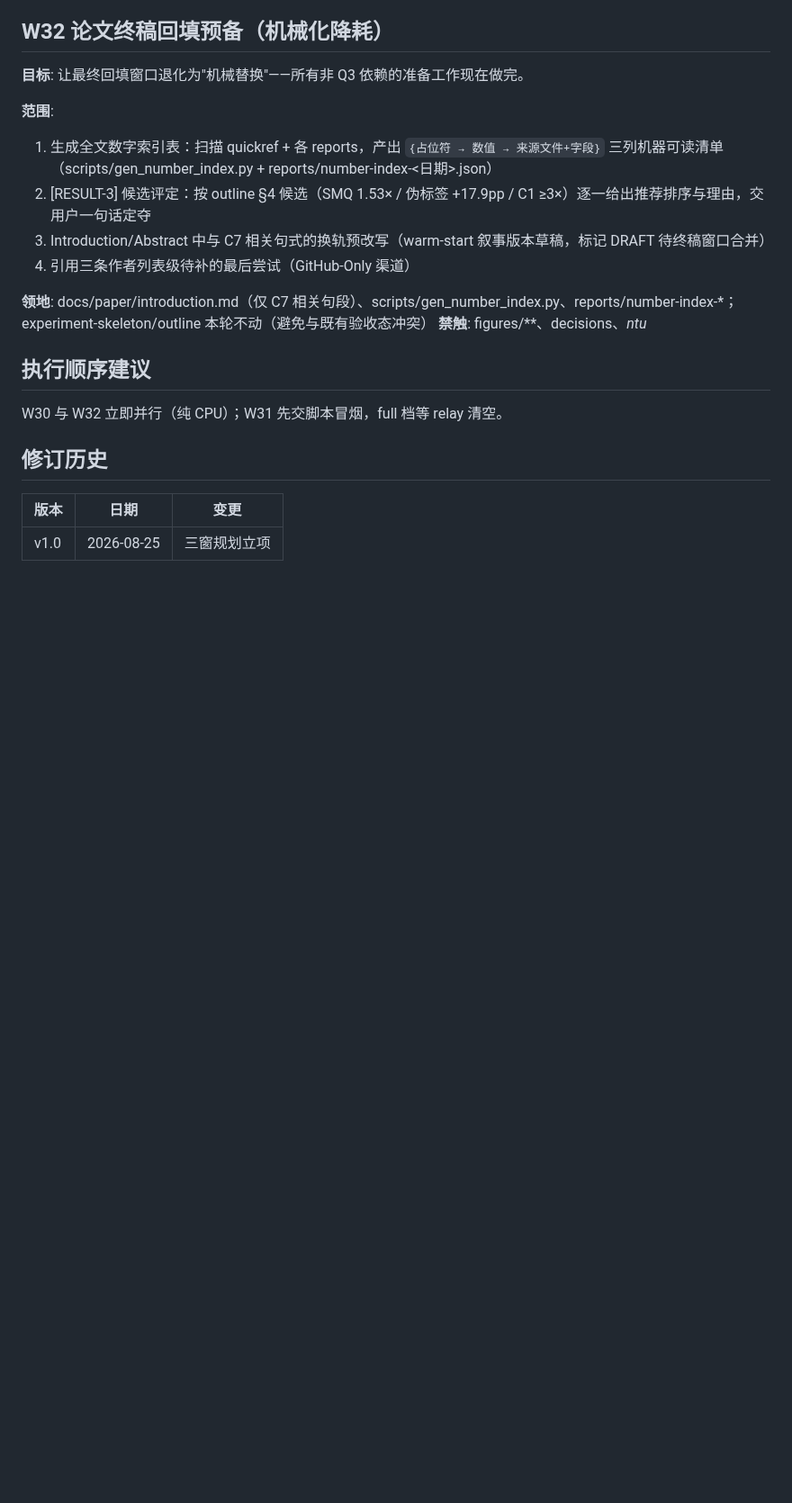
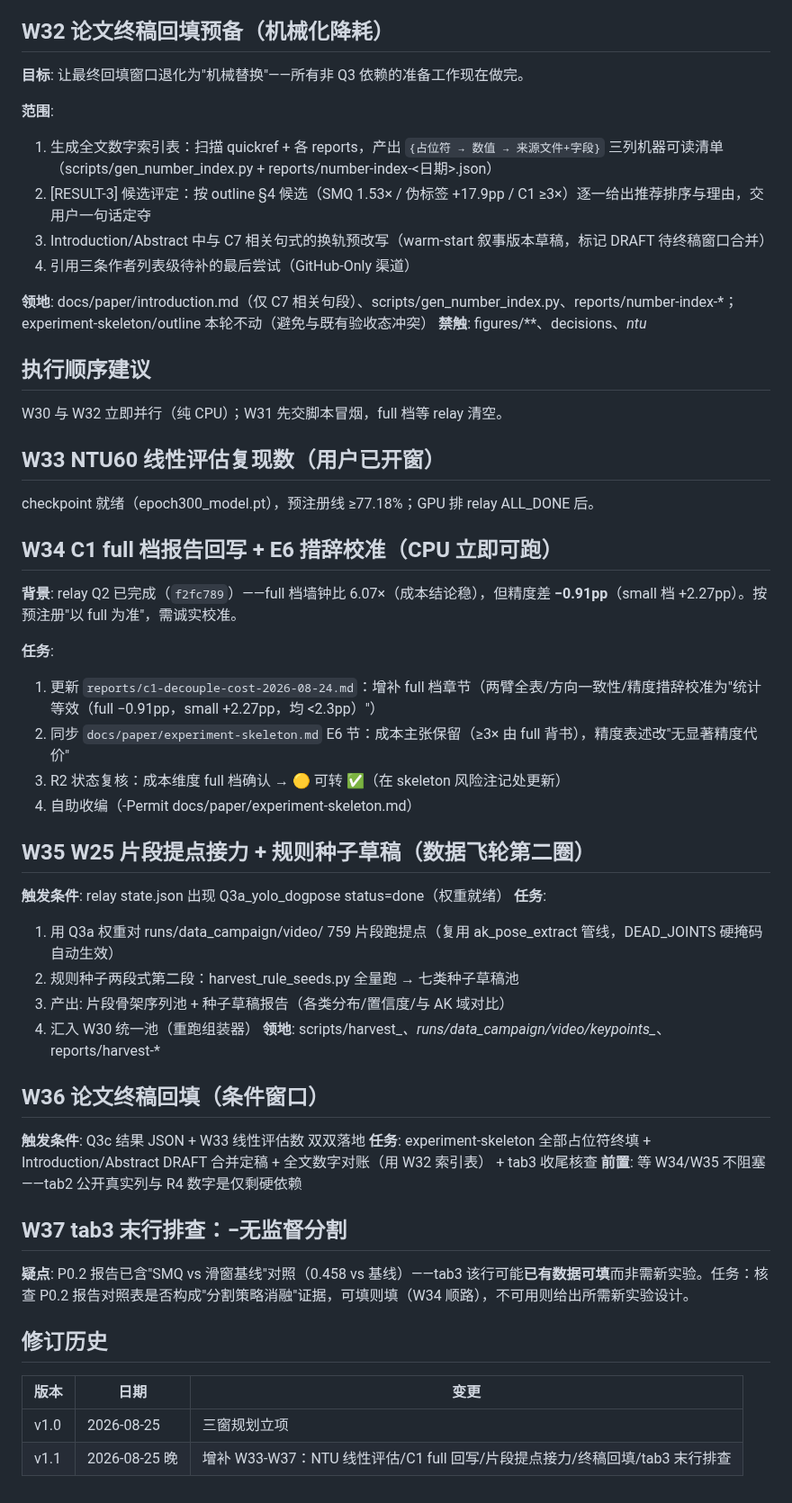
Before and after one commit to FOURTEEN1416/psd-framework, a Markdown page: dev-docs/handovers/NEXT-BATCH-plan.md, the part around the change. Shown at 90% size. GitHub-like rendering; blank space fills up the shorter version.

Commit message:
docs(batch): NEXT-BATCH v1.1——增补W33-W37五窗(NTU线性评估已开/C1full回写/片段提点接力/终稿回填条件窗/tab3末行排查或已有数据可填)

```diff
--- a/dev-docs/handovers/NEXT-BATCH-plan.md
+++ b/dev-docs/handovers/NEXT-BATCH-plan.md
@@ -43,7 +43,42 @@
 
 W30 与 W32 立即并行（纯 CPU）；W31 先交脚本冒烟，full 档等 relay 清空。
 
+## W33 NTU60 线性评估复现数（用户已开窗）
+
+checkpoint 就绪（epoch300_model.pt），预注册线 ≥77.18%；GPU 排 relay ALL_DONE 后。
+
+## W34 C1 full 档报告回写 + E6 措辞校准（CPU 立即可跑）
+
+**背景**: relay Q2 已完成（`f2fc789`）——full 档墙钟比 6.07×（成本结论稳），但精度差 **−0.91pp**（small 档 +2.27pp）。按预注册"以 full 为准"，需诚实校准。
+
+**任务**:
+1. 更新 `reports/c1-decouple-cost-2026-08-24.md`：增补 full 档章节（两臂全表/方向一致性/精度措辞校准为"统计等效（full −0.91pp，small +2.27pp，均 <2.3pp）"）
+2. 同步 `docs/paper/experiment-skeleton.md` E6 节：成本主张保留（≥3× 由 full 背书），精度表述改"无显著精度代价"
+3. R2 状态复核：成本维度 full 档确认 → 🟡 可转 ✅（在 skeleton 风险注记处更新）
+4. 自助收编（-Permit docs/paper/experiment-skeleton.md）
+
+## W35 W25 片段提点接力 + 规则种子草稿（数据飞轮第二圈）
+
+**触发条件**: relay state.json 出现 Q3a_yolo_dogpose status=done（权重就绪）
+**任务**:
+1. 用 Q3a 权重对 runs/data_campaign/video/ 759 片段跑提点（复用 ak_pose_extract 管线，DEAD_JOINTS 硬掩码自动生效）
+2. 规则种子两段式第二段：harvest_rule_seeds.py 全量跑 → 七类种子草稿池
+3. 产出: 片段骨架序列池 + 种子草稿报告（各类分布/置信度/与 AK 域对比）
+4. 汇入 W30 统一池（重跑组装器）
+**领地**: scripts/harvest_*、runs/data_campaign/video/keypoints_*、reports/harvest-*
+
+## W36 论文终稿回填（条件窗口）
+
+**触发条件**: Q3c 结果 JSON + W33 线性评估数 双双落地
+**任务**: experiment-skeleton 全部占位符终填 + Introduction/Abstract DRAFT 合并定稿 + 全文数字对账（用 W32 索引表） + tab3 收尾核查
+**前置**: 等 W34/W35 不阻塞——tab2 公开真实列与 R4 数字是仅剩硬依赖
+
+## W37 tab3 末行排查：−无监督分割
+
+**疑点**: P0.2 报告已含"SMQ vs 滑窗基线"对照（0.458 vs 基线）——tab3 该行可能**已有数据可填**而非需新实验。任务：核查 P0.2 报告对照表是否构成"分割策略消融"证据，可填则填（W34 顺路），不可用则给出所需新实验设计。
+
 ## 修订历史
 | 版本 | 日期 | 变更 |
 |------|------|------|
 | v1.0 | 2026-08-25 | 三窗规划立项 |
+| v1.1 | 2026-08-25 晚 | 增补 W33-W37：NTU 线性评估/C1 full 回写/片段提点接力/终稿回填/tab3 末行排查 |
```
